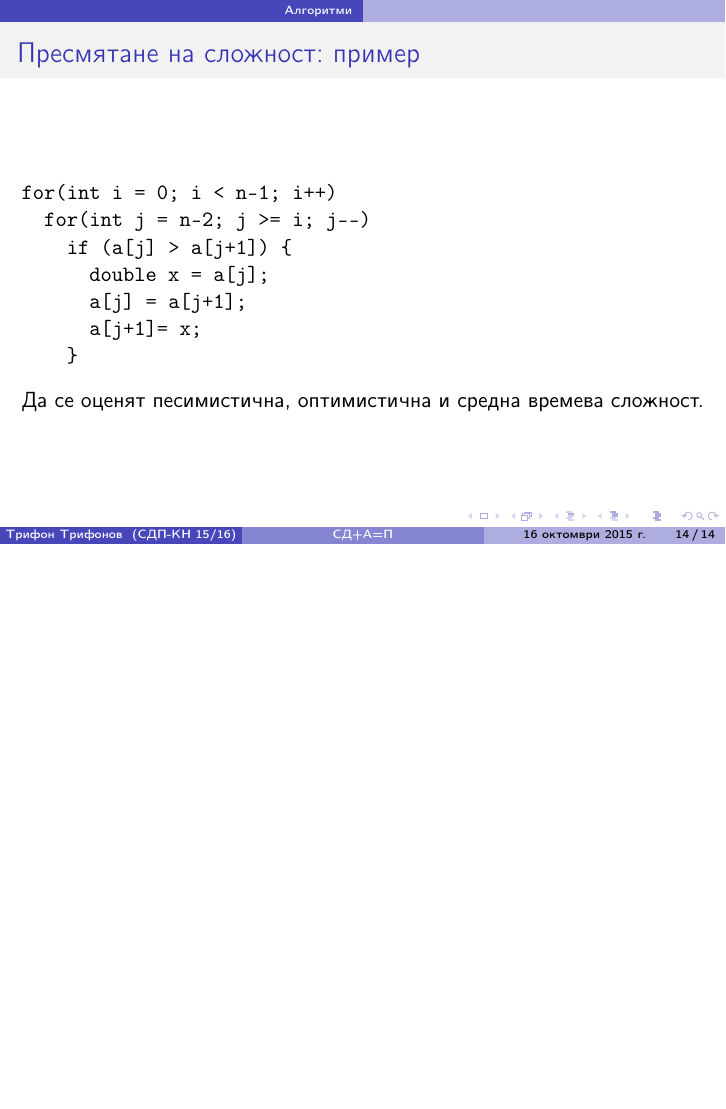
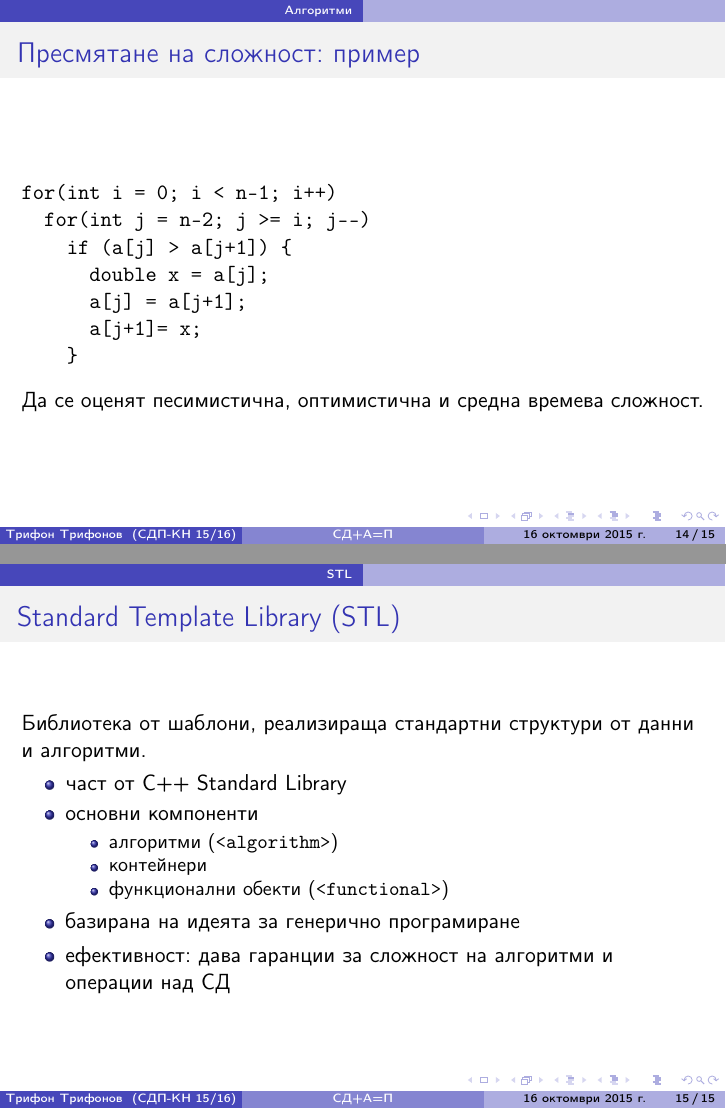
Before and after one commit to triffon/sdp-slides, LaTeX slides (datastruct.tex): page 60 of 60 before the commit and pages 60 and 61 of 61 after it, the two joined at a grey line, the shorter picture padded with empty space. Compiled offline with pdfLaTeX.

Commit message:
Лекцията структури от данни + алгоритми = програми.

```diff
--- a/datastruct.tex
+++ b/datastruct.tex
@@ -291,4 +291,24 @@ for(int i = 0; i < n-1; i++)
 Да се оценят песимистична, оптимистична и средна времева сложност.
 \end{frame}
 
+\section{STL}
+
+\begin{frame}
+  \frametitle{Standard Template Library (STL)}
+
+  Библиотека от шаблони, реализираща стандартни структури от данни и алгоритми.
+
+  \begin{itemize}
+  \item част от C++ Standard Library
+  \item основни компоненти
+    \begin{itemize}
+    \item алгоритми (\tt{<algorithm>})
+    \item контейнери
+    \item функционални обекти (\tt{<functional>})
+    \end{itemize}
+  \item базирана на идеята за генерично програмиране
+  \item ефективност: дава гаранции за сложност на алгоритми и операции над СД
+  \end{itemize}
+\end{frame}
+
 \end{document}
```
Also changed, not shown: 1 other file.
